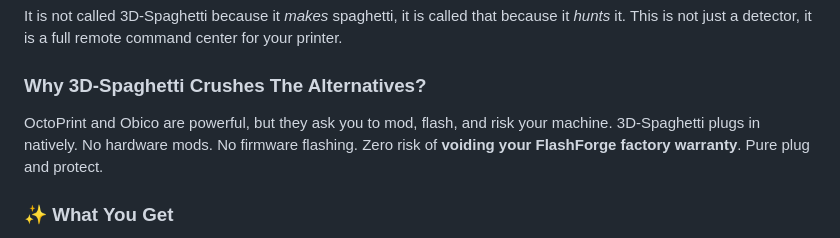
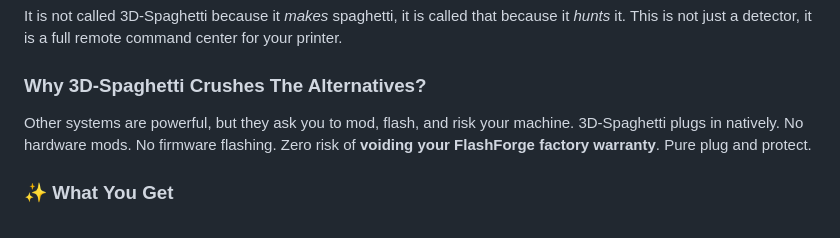
Before and after one commit to buritoburito920-star/buritoburito920-star, a Markdown page: README.md, the part around the change. Rendered like a GitHub page.

Commit message:
Revise comparison of 3D-Spaghetti to alternatives

```diff
--- a/README.md
+++ b/README.md
@@ -24,7 +24,7 @@
 It is not called 3D-Spaghetti because it *makes* spaghetti, it is called that because it *hunts* it. This is not just a detector, it is a full remote command center for your printer.
 
 ### Why 3D-Spaghetti Crushes The Alternatives?
-OctoPrint and Obico are powerful, but they ask you to mod, flash, and risk your machine. 3D-Spaghetti plugs in natively. No hardware mods. No firmware flashing. Zero risk of **voiding your FlashForge factory warranty**. Pure plug and protect.
+Other systems are powerful, but they ask you to mod, flash, and risk your machine. 3D-Spaghetti plugs in natively. No hardware mods. No firmware flashing. Zero risk of **voiding your FlashForge factory warranty**. Pure plug and protect.
 
 ### ✨ What You Get
 - **Instant Spaghetti Detection** - Catches failures in seconds and auto pauses before your spool is gone
```
